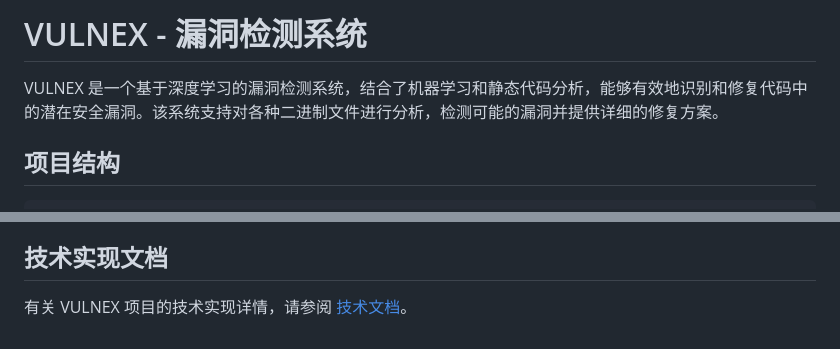
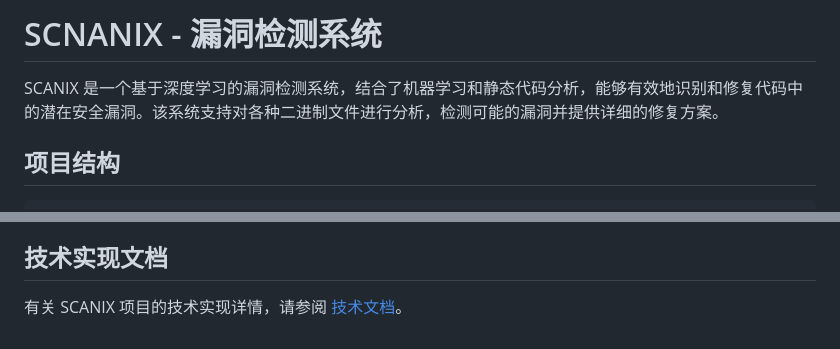
Before and after one commit to Mriris/DeepSeek_Detection, a Markdown page: README.md, 2 parts joined by grey strips. GitHub-like rendering.

````diff
--- a/README.md
+++ b/README.md
@@ -1,6 +1,6 @@
-# VULNEX - 漏洞检测系统
+# SCNANIX - 漏洞检测系统
 
-VULNEX 是一个基于深度学习的漏洞检测系统，结合了机器学习和静态代码分析，能够有效地识别和修复代码中的潜在安全漏洞。该系统支持对各种二进制文件进行分析，检测可能的漏洞并提供详细的修复方案。
+SCANIX 是一个基于深度学习的漏洞检测系统，结合了机器学习和静态代码分析，能够有效地识别和修复代码中的潜在安全漏洞。该系统支持对各种二进制文件进行分析，检测可能的漏洞并提供详细的修复方案。
 
 ## 项目结构
 ```
@@ -89,4 +89,4 @@ VULNEX 是一个基于深度学习的漏洞检测系统，结合了机器学习
 
 ## 技术实现文档
 
-有关 VULNEX 项目的技术实现详情，请参阅 [技术文档](IDA/TECHNICAL_DOCUMENTATION)。
+有关 SCANIX 项目的技术实现详情，请参阅 [技术文档](IDA/TECHNICAL_DOCUMENTATION)。
````
